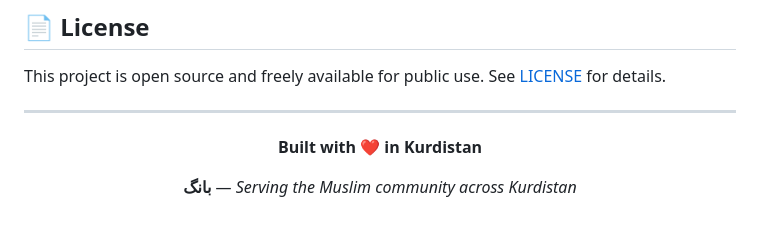
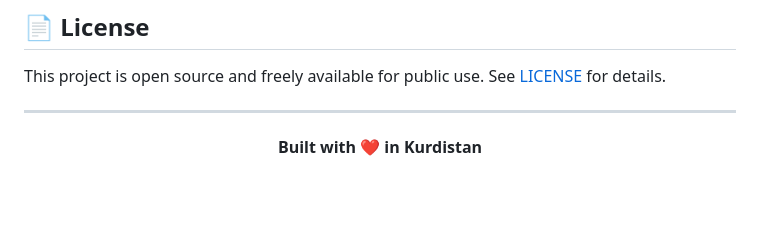
Before and after one commit to Bang-Kurdistan/kurdistan-prayer-times, a Markdown page: README.md, the part around the change. Rendered like a GitHub page; blank space fills up the shorter version.

Commit message:
Remove redundant tagline from README

```diff
--- a/README.md
+++ b/README.md
@@ -216,6 +216,4 @@ This project is open source and freely available for public use. See [LICENSE](L
 
 **Built with ❤️ in Kurdistan**
 
-**بانگ** — _Serving the Muslim community across Kurdistan_
-
 </div>
```
